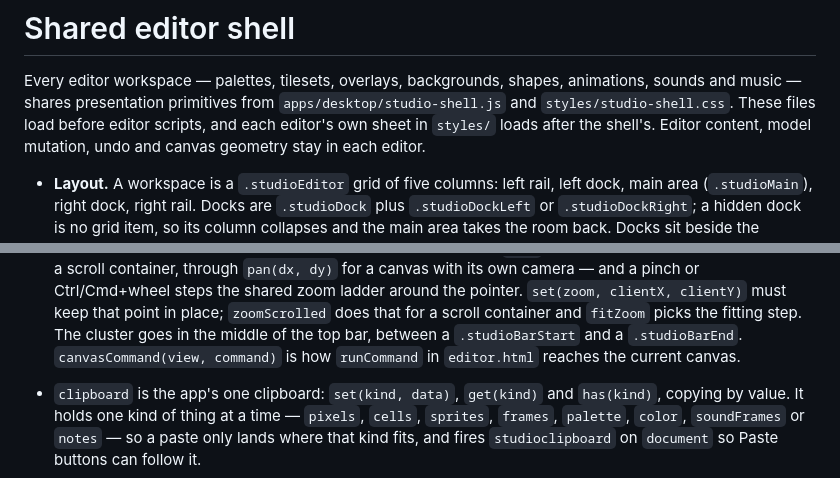
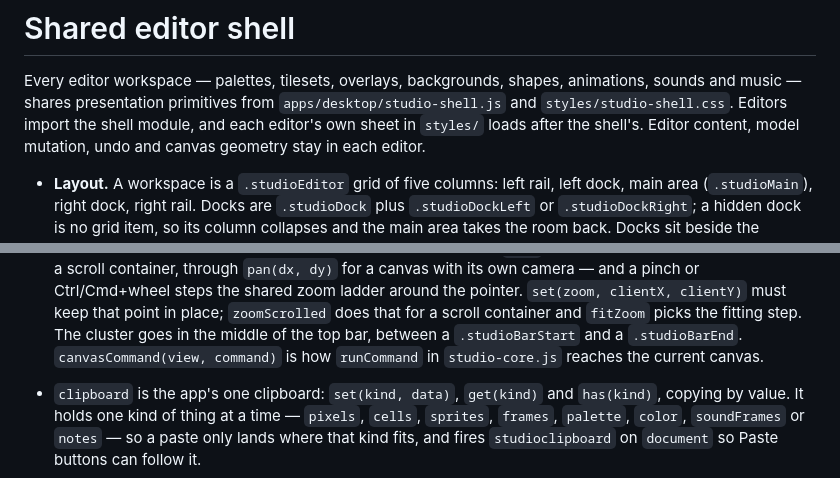
Before and after one commit to fran150/clementina-studio, a Markdown page: docs/editor-shell.md, 2 parts joined by grey strips. Rendered like a GitHub page.

```diff
--- a/docs/editor-shell.md
+++ b/docs/editor-shell.md
@@ -2,7 +2,7 @@
 
 Every editor workspace — palettes, tilesets, overlays, backgrounds, shapes,
 animations, sounds and music — shares presentation primitives from `apps/desktop/studio-shell.js`
-and `styles/studio-shell.css`. These files load before editor scripts, and each
+and `styles/studio-shell.css`. Editors import the shell module, and each
 editor's own sheet in `styles/` loads after the shell's. Editor content,
 model mutation, undo and canvas geometry stay in each editor.
 
@@ -65,7 +65,7 @@ model mutation, undo and canvas geometry stay in each editor.
   `zoomScrolled` does that for a scroll container and `fitZoom` picks the
   fitting step. The cluster goes in the middle of the top bar, between a
   `.studioBarStart` and a `.studioBarEnd`. `canvasCommand(view, command)` is
-  how `runCommand` in `editor.html` reaches the current canvas.
+  how `runCommand` in `studio-core.js` reaches the current canvas.
 
 - `clipboard` is the app's one clipboard: `set(kind, data)`, `get(kind)` and
   `has(kind)`, copying by value. It holds one kind of thing at a time —
```
Also changed, not shown: README.md (+19 -13 lines).
